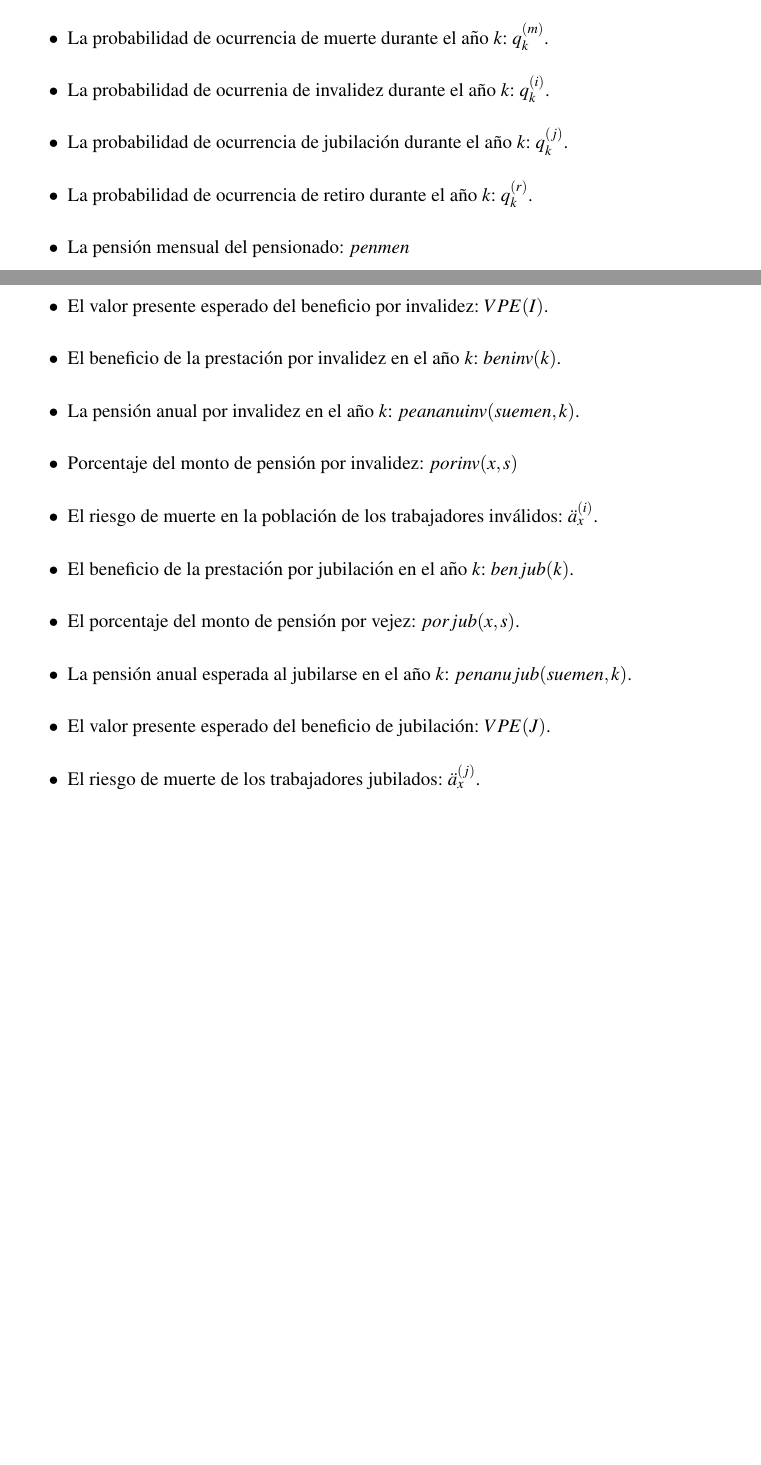
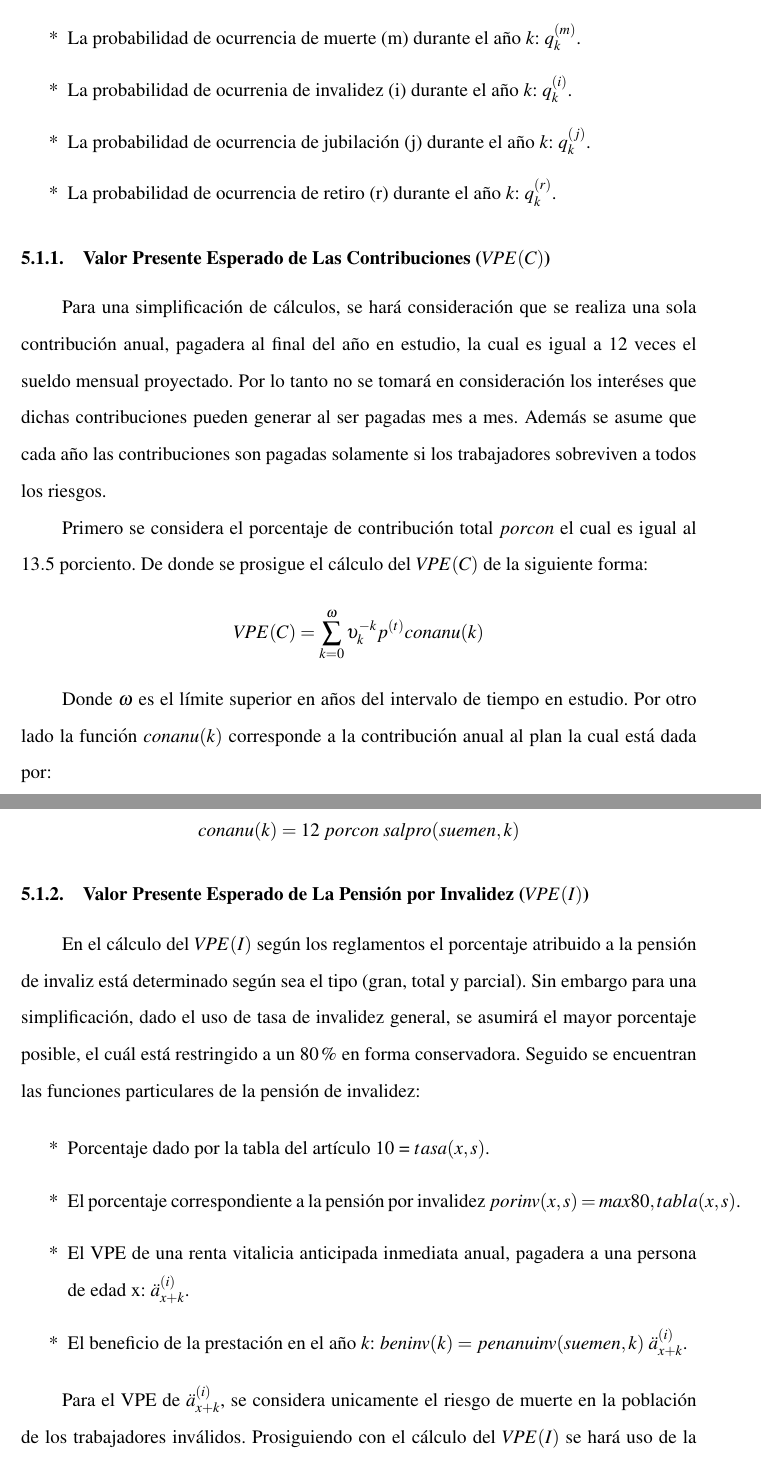
Before and after one commit to EAnali/igss-practicas, a LaTeX document (valuacion plan de trabajadores igss.tex): two parts of pages 8 and 9 of 9 before the commit and two parts of pages 10 and 11 of 11 after it, joined at a grey line, cut so that both start at the same text, the shorter picture padded with empty space. Compiled offline with pdfLaTeX.

Commit message:
informacion agregada
vpe invalidez
vpe contribuciones

```diff
--- a/valuacion plan de trabajadores igss.tex
+++ b/valuacion plan de trabajadores igss.tex
@@ -199,17 +205,0 @@ $\upsilon = \dfrac{1}{1+i}$	& y & $\textit{u}=\dfrac{1}{1+j}$ \\
-	\item [$\bullet$] La probabilidad de ocurrencia de muerte durante el año $k$: $q_{k}^{(m)}$.
-	\item [$\bullet$] La probabilidad de ocurrenia de invalidez durante el año $k$: $q_{k}^{(i)}$.
-	\item [$\bullet$] La probabilidad de ocurrencia de jubilación durante el año $k$: $q_{k}^{(j)}$.
-	\item [$\bullet$] La probabilidad de ocurrencia de retiro durante el año $k$: $q_{k}^{(r)}$.
-	\item [$\bullet$] La pensión mensual del pensionado: $penmen$
-	\item [$\bullet$] Pensión por invalidez: $porinv$.
-	\item [$\bullet$] El valor presente esperado del beneficio por invalidez: $VPE(I)$.
-	\item [$\bullet$] El beneficio de la prestación por invalidez en el año $k$: $beninv(k)$.
-	\item [$\bullet$] La pensión anual por invalidez en el año $k$: $peananuinv(suemen, k)$.
-	\item [$\bullet$] Porcentaje del monto de pensión por invalidez: $porinv(x,s)$
-	\item [$\bullet$] El riesgo de muerte en la población de los trabajadores inválidos: $\ddot{a}^{(i)}_{x}$.
-	\item [$\bullet$] El beneficio de la prestación por jubilación en el año $k$: $benjub(k)$.
-	\item [$\bullet$] El porcentaje del monto de pensión por vejez: $porjub(x,s)$.
-	\item [$\bullet$] La pensión anual esperada al jubilarse en el año $k$: $penanujub(suemen,k)$.
-	\item [$\bullet$] El valor presente esperado del beneficio de jubilación: $VPE(J)$.
-	\item [$\bullet$] El riesgo de muerte de los trabajadores jubilados: $\ddot{a}^{(j)}_{x}$.
-	\item [$\bullet$] El beneficio de la prestación a sobrevivientes en el año $k$: $bensob(k)$.
@@ -221 +207,33 @@ $\upsilon = \dfrac{1}{1+i}$	& y & $\textit{u}=\dfrac{1}{1+j}$ \\
+		\item [*] La probabilidad de ocurrencia de muerte (m) durante el año $k$: $q_{k}^{(m)}$.
+		\item [*] La probabilidad de ocurrenia de invalidez (i) durante el año $k$: $q_{k}^{(i)}$.
+		\item [*] La probabilidad de ocurrencia de jubilación (j) durante el año $k$: $q_{k}^{(j)}$.
+		\item [*] La probabilidad de ocurrencia de retiro (r) durante el año $k$: $q_{k}^{(r)}$.
 \end{itemize}
+
+\subsubsection{Valor Presente Esperado de Las Contribuciones ($V\!PE(C)$)}
+
+Para una simplificación de cálculos, se hará consideración que se realiza una sola contribución anual, pagadera al final del año en estudio, la cual es igual a 12 veces el sueldo mensual proyectado. Por lo tanto no se tomará en consideración los interéses que dichas contribuciones pueden generar al ser pagadas mes a  mes. Además se asume que cada año las contribuciones son pagadas solamente si los trabajadores sobreviven a todos los riesgos.
+
+Primero se considera el porcentaje de contribución total $porcon$ el cual es igual al $13.5$ porciento. De donde se prosigue el cálculo del $V\!PE(C)$ de la siguiente forma:
+\begin{equation*}
+V\!PE(C)=\sum \limits_{k=0}^\omega \upsilon^{-k}_{k}p^{(t)} conanu(k)
+\end{equation*}
+
+Donde $\omega$ es el límite superior en años del intervalo de tiempo en estudio. Por otro lado la función $conanu(k)$ corresponde a la contribución anual al plan la cual está dada por:
+
+\begin{equation*}
+conanu(k)=12\;porcon\;sal\!pro(suemen,k)
+\end{equation*}
+
+\subsubsection{Valor Presente Esperado de La Pensión por Invalidez ($V\!PE(I)$)}
+
+En el cálculo del $V\!PE(I)$ según los reglamentos el porcentaje atribuido a la pensión de invaliz está determinado según sea el tipo (gran, total y parcial). Sin embargo para una simplificación, dado el uso de tasa de invalidez general, se asumirá el mayor porcentaje posible, el cuál está restringido a un 80\% en forma conservadora. Seguido se encuentran las funciones particulares de la pensión de invalidez:
+
+\begin{itemize}
+	\item [*] Porcentaje dado por la tabla del artículo 10 = $tasa(x,s)$.
+	\item [*] El porcentaje correspondiente a la pensión por invalidez $porinv(x,s)=max{80, tabla(x,s)}$.
+	\item [*] El VPE de una renta vitalicia anticipada inmediata anual, pagadera a una persona de edad x: $\ddot{a}^{(i)}_{x+k}$.
+	\item [*] El beneficio de la  prestación en el año $k$: $beninv(k)=penanuinv(suemen,k)\;\ddot{a}^{(i)}_{x+k}$.
+\end{itemize}
+
+Para el VPE de $\ddot{a}^{(i)}_{x+k}$, se considera unicamente el riesgo de muerte en la población de los trabajadores inválidos. Prosiguiendo con el cálculo del $V\!PE(I)$ se hará uso de la siguiente:
```
Also changed, not shown: valuacion plan de trabajadores igss.pdf, valuacion plan de trabajadores igss.tex (71 more changed lines), 5 other files.
